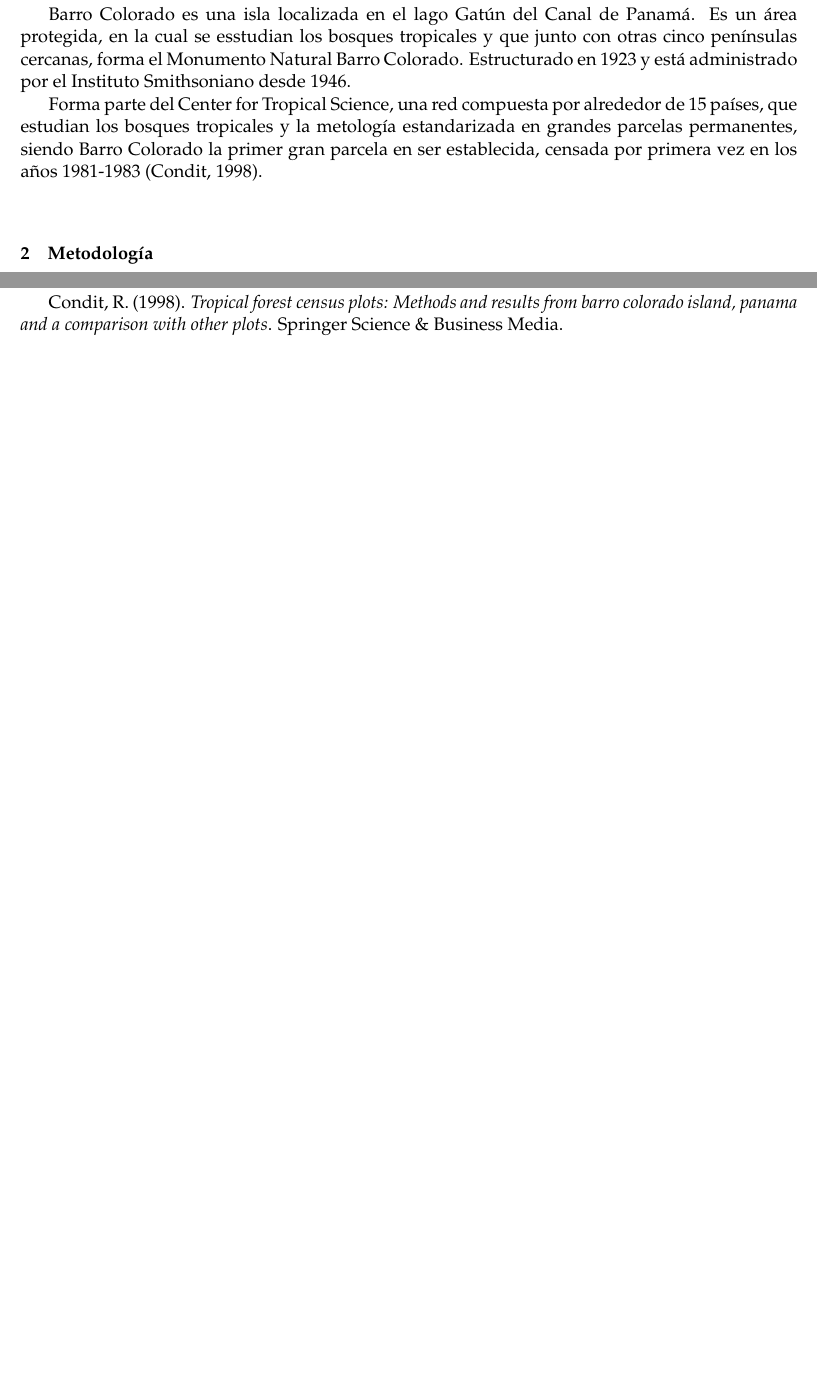
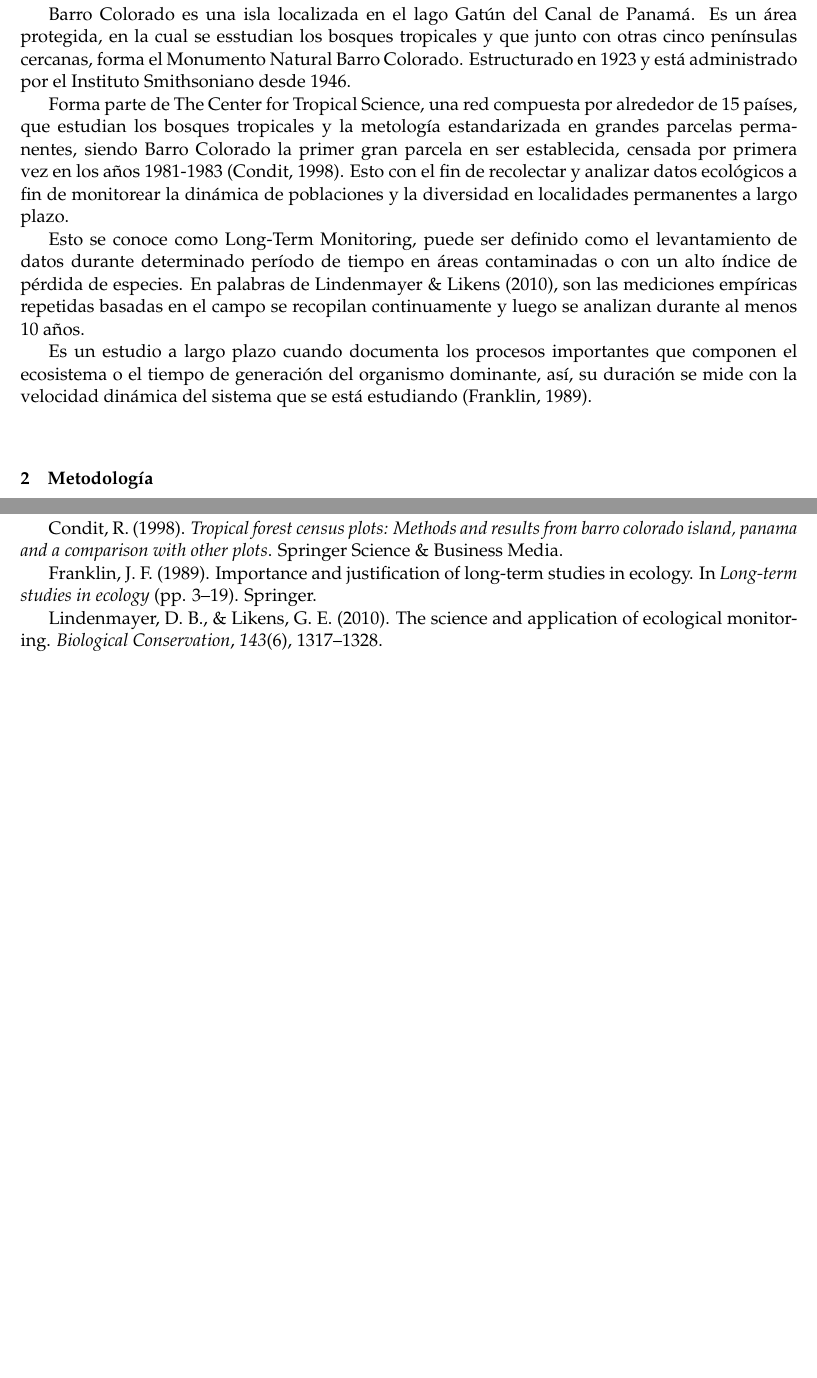
Before and after one commit to biogeografia-202101/unidad-0-asignacion-99-mi-manuscrito-Magr29, an R Markdown document (manuscrito.Rmd): two parts of pages 1 and 2 of 2, joined at a grey line, cut so that both start at the same text. The pictures show the output file manuscrito.pdf that the author committed with the source.

Commit message:
Cambios en Introducción y Bibliografía.

```diff
--- a/bibliography.bib
+++ b/bibliography.bib
@@ -31,3 +31,11 @@
   year={1998},
   publisher={Springer Science \& Business Media}
 }
+@article{lindenmayer2010science,
+  title={The science and application of ecological monitoring},
+  author={Lindenmayer, David B and Likens, Gene E},
+  journal={Biological conservation},
+  volume={143},
+  number={6},
+  pages={1317--1328},
+  year={2010},
@@ -33,0 +48,4 @@
+  pages={3--19},
+  year={1989},
+  publisher={Springer}
+}
--- a/manuscrito.Rmd
+++ b/manuscrito.Rmd
@@ -32,9 +32,16 @@ header-includes:
 
 # Introducción
 
+
 Barro Colorado es una isla localizada en el lago Gatún del Canal de Panamá. Es un área protegida, en la cual se esstudian los bosques tropicales y que junto con otras cinco penínsulas cercanas, forma el Monumento Natural Barro Colorado. Estructurado en 1923 y está administrado por el Instituto Smithsoniano desde 1946.
 
-Forma parte del Center for Tropical Science, una red compuesta por alrededor de 15 países, que estudian los bosques tropicales y la metología estandarizada en grandes parcelas permanentes, siendo Barro Colorado la primer gran parcela en ser establecida, censada por primera vez en los años 1981-1983 [@condit1998tropical].
+Forma parte de The Center for Tropical Science, una red compuesta por alrededor de 15 países, que estudian los bosques tropicales y la metología estandarizada en grandes parcelas permanentes, siendo Barro Colorado la primer gran parcela en ser establecida, censada por primera vez en los años 1981-1983 [@condit1998tropical]. Esto con el fin de recolectar y analizar datos ecológicos a fin de monitorear la dinámica de poblaciones y la diversidad en localidades permanentes a largo plazo.
+
+Esto se conoce como Long-Term Monitoring, puede ser definido como el levantamiento de datos durante determinado período de tiempo en áreas contaminadas o con un alto índice de pérdida de especies. En palabras de @lindenmayer2010science, son las mediciones empíricas repetidas basadas en el campo se recopilan continuamente y luego se analizan durante al menos 10 años.
+
+Es un estudio a largo plazo cuando documenta los procesos importantes que componen el ecosistema o el tiempo de generación del organismo dominante, así, su duración se mide con la velocidad dinámica del sistema que se está estudiando [@franklin1989importance].
+
+
 
 # Metodología
 
```
Also changed, not shown: manuscrito.pdf, manuscrito.tex, bibliography.bib (6 more changed lines).
